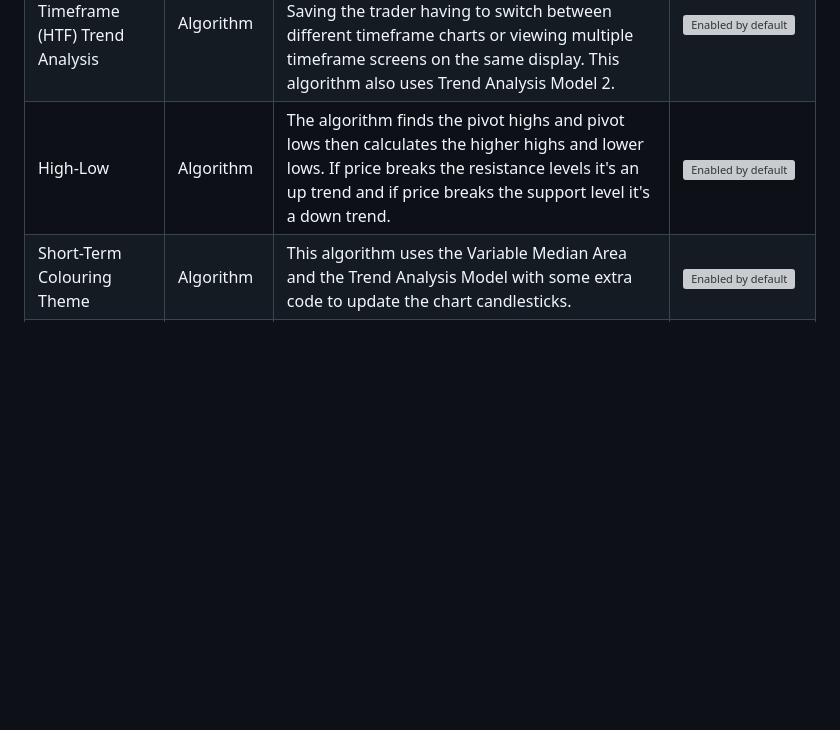
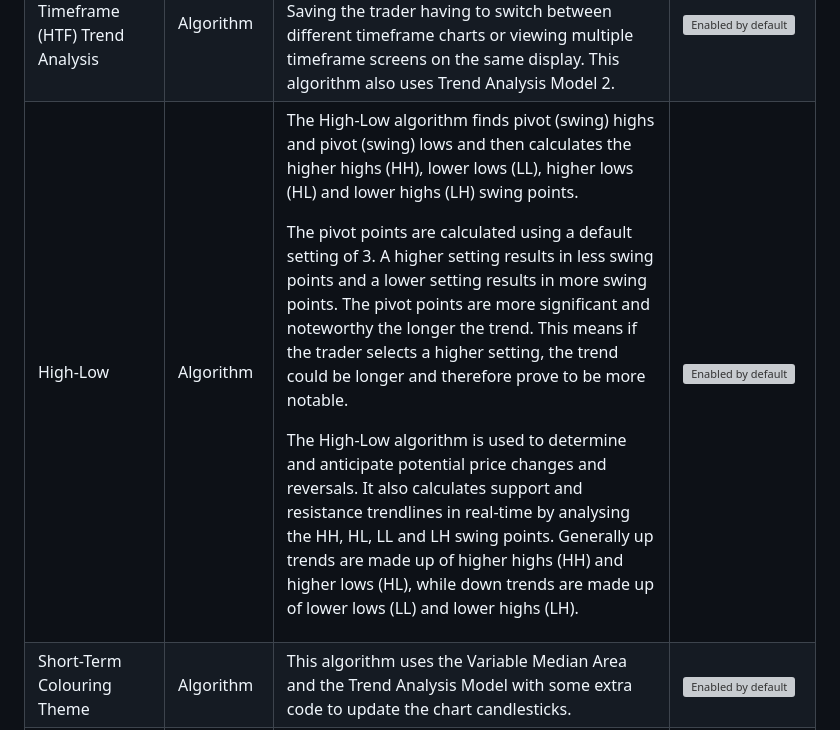
Before and after one commit to chartingshow/documentation, a Markdown page: trading/algorithms.md, the part around the change. Rendered like a GitHub page; blank space fills up the shorter version; grey boxes are pictures that could not be loaded.

```diff
--- a/trading/algorithms.md
+++ b/trading/algorithms.md
@@ -95,7 +95,7 @@ Below shows all the current trading algorithms development stages and let's user
         <tr>
             <td>High-Low</td>
             <td>Algorithm</td>
-            <td>The algorithm finds the pivot highs and pivot lows then calculates the higher highs and lower lows. If price breaks the resistance levels it's an up trend and if price breaks the support level it's a down trend.</td>
+            <td><p>The High-Low algorithm finds pivot (swing) highs and pivot (swing) lows and then calculates the higher highs (HH), lower lows (LL), higher lows (HL) and lower highs (LH) swing points.</p><p>The pivot points are calculated using a default setting of 3. A higher setting results in less swing points and a lower setting results in more swing points. The pivot points are more significant and noteworthy the longer the trend. This means if the trader selects a higher setting, the trend could be longer and therefore prove to be more notable.</p><p>The High-Low algorithm is used to determine and anticipate potential price changes and reversals. It also calculates support and resistance trendlines in real-time by analysing the HH, HL, LL and LH swing points. Generally up trends are made up of higher highs (HH) and higher lows (HL), while down trends are made up of lower lows (LL) and lower highs (LH).</p></td>
             <td><img src="https://github.com/chartingshow/Documentation/blob/master/assets/images/trading-algorithms/enabled-by-default.jpg" alt="Enabled by default"></td>
         </tr>
         <tr>
```
